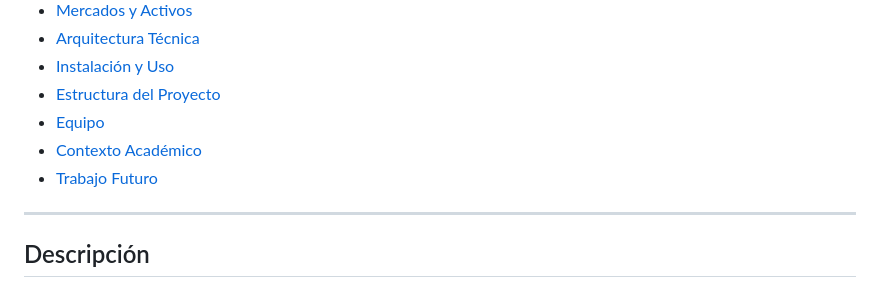
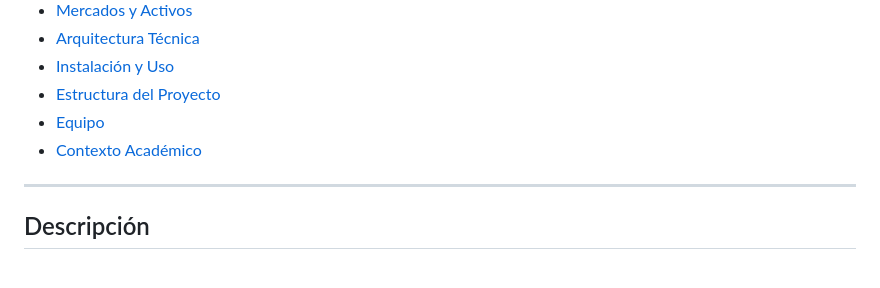
Before and after one commit to JustinJones416/Capital-Lab, a Markdown page: README.md, the part around the change. Rendered like a GitHub page.

```diff
--- a/README.md
+++ b/README.md
@@ -16,8 +16,6 @@
 - [Estructura del Proyecto](#estructura-del-proyecto)
 - [Equipo](#equipo)
 - [Contexto Académico](#contexto-académico)
-- [Trabajo Futuro](#trabajo-futuro)
-
 ---
 
 ## Descripción
```
